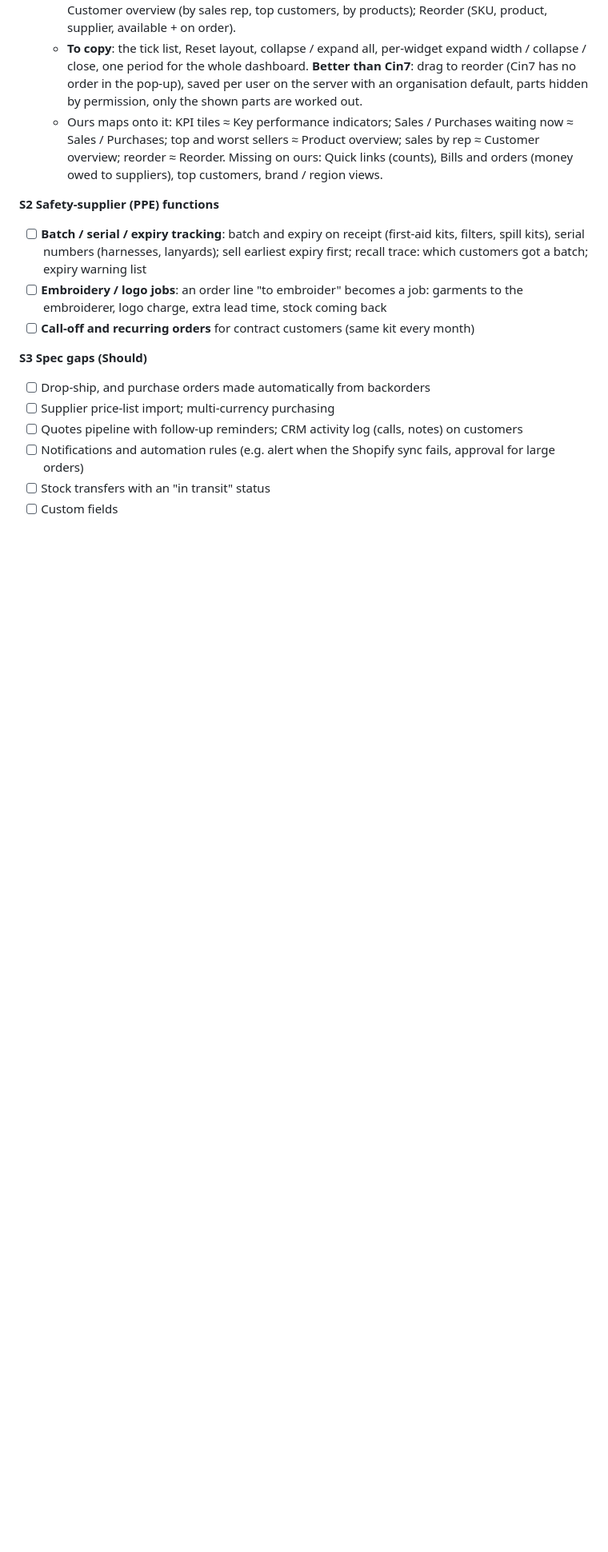
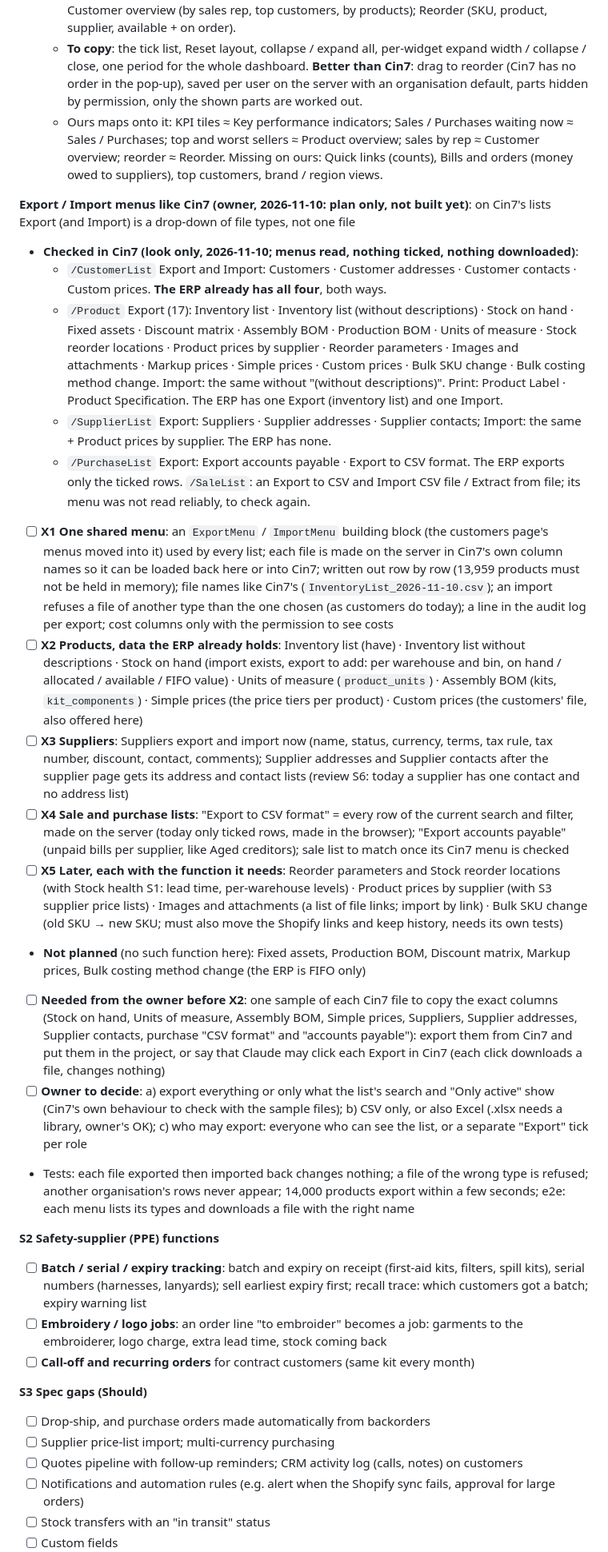
Before and after one commit to love1095/expert-erp, a Markdown page: docs/TODO.md, the part around the change. Shown at 80% size. Rendered like a GitHub page; blank space fills up the shorter version.

Commit message:
TODO: plan for Export / Import menus like Cin7 (file types per list, read from Cin7's menus look-only)
Co-Authored-By: Claude Fable 5.2 <noreply@anthropic.com>

```diff
--- a/docs/TODO.md
+++ b/docs/TODO.md
@@ -101,6 +101,22 @@ Already in the ERP (the base to build on): Cin7's minimum-based Reorder list, to
   - **To copy**: the tick list, Reset layout, collapse / expand all, per-widget expand width / collapse / close, one period for the whole dashboard. **Better than Cin7**: drag to reorder (Cin7 has no order in the pop-up), saved per user on the server with an organisation default, parts hidden by permission, only the shown parts are worked out.
   - Ours maps onto it: KPI tiles ≈ Key performance indicators; Sales / Purchases waiting now ≈ Sales / Purchases; top and worst sellers ≈ Product overview; sales by rep ≈ Customer overview; reorder ≈ Reorder. Missing on ours: Quick links (counts), Bills and orders (money owed to suppliers), top customers, brand / region views.
 
+**Export / Import menus like Cin7 (owner, 2026-11-10: plan only, not built yet)**: on Cin7's lists Export (and Import) is a drop-down of file types, not one file
+- **Checked in Cin7 (look only, 2026-11-10; menus read, nothing ticked, nothing downloaded)**:
+  - `/CustomerList` Export and Import: Customers · Customer addresses · Customer contacts · Custom prices. **The ERP already has all four**, both ways.
+  - `/Product` Export (17): Inventory list · Inventory list (without descriptions) · Stock on hand · Fixed assets · Discount matrix · Assembly BOM · Production BOM · Units of measure · Stock reorder locations · Product prices by supplier · Reorder parameters · Images and attachments · Markup prices · Simple prices · Custom prices · Bulk SKU change · Bulk costing method change. Import: the same without "(without descriptions)". Print: Product Label · Product Specification. The ERP has one Export (inventory list) and one Import.
+  - `/SupplierList` Export: Suppliers · Supplier addresses · Supplier contacts; Import: the same + Product prices by supplier. The ERP has none.
+  - `/PurchaseList` Export: Export accounts payable · Export to CSV format. The ERP exports only the ticked rows. `/SaleList`: an Export to CSV and Import CSV file / Extract from file; its menu was not read reliably, to check again.
+- [ ] **X1 One shared menu**: an `ExportMenu` / `ImportMenu` building block (the customers page's menus moved into it) used by every list; each file is made on the server in Cin7's own column names so it can be loaded back here or into Cin7; written out row by row (13,959 products must not be held in memory); file names like Cin7's (`InventoryList_2026-11-10.csv`); an import refuses a file of another type than the one chosen (as customers do today); a line in the audit log per export; cost columns only with the permission to see costs
+- [ ] **X2 Products, data the ERP already holds**: Inventory list (have) · Inventory list without descriptions · Stock on hand (import exists, export to add: per warehouse and bin, on hand / allocated / available / FIFO value) · Units of measure (`product_units`) · Assembly BOM (kits, `kit_components`) · Simple prices (the price tiers per product) · Custom prices (the customers' file, also offered here)
+- [ ] **X3 Suppliers**: Suppliers export and import now (name, status, currency, terms, tax rule, tax number, discount, contact, comments); Supplier addresses and Supplier contacts after the supplier page gets its address and contact lists (review S6: today a supplier has one contact and no address list)
+- [ ] **X4 Sale and purchase lists**: "Export to CSV format" = every row of the current search and filter, made on the server (today only ticked rows, made in the browser); "Export accounts payable" (unpaid bills per supplier, like Aged creditors); sale list to match once its Cin7 menu is checked
+- [ ] **X5 Later, each with the function it needs**: Reorder parameters and Stock reorder locations (with Stock health S1: lead time, per-warehouse levels) · Product prices by supplier (with S3 supplier price lists) · Images and attachments (a list of file links; import by link) · Bulk SKU change (old SKU → new SKU; must also move the Shopify links and keep history, needs its own tests)
+- **Not planned** (no such function here): Fixed assets, Production BOM, Discount matrix, Markup prices, Bulk costing method change (the ERP is FIFO only)
+- [ ] **Needed from the owner before X2**: one sample of each Cin7 file to copy the exact columns (Stock on hand, Units of measure, Assembly BOM, Simple prices, Suppliers, Supplier addresses, Supplier contacts, purchase "CSV format" and "accounts payable"): export them from Cin7 and put them in the project, or say that Claude may click each Export in Cin7 (each click downloads a file, changes nothing)
+- [ ] **Owner to decide**: a) export everything or only what the list's search and "Only active" show (Cin7's own behaviour to check with the sample files); b) CSV only, or also Excel (.xlsx needs a library, owner's OK); c) who may export: everyone who can see the list, or a separate "Export" tick per role
+- Tests: each file exported then imported back changes nothing; a file of the wrong type is refused; another organisation's rows never appear; 14,000 products export within a few seconds; e2e: each menu lists its types and downloads a file with the right name
+
 **S2 Safety-supplier (PPE) functions**
 - [ ] **Batch / serial / expiry tracking**: batch and expiry on receipt (first-aid kits, filters, spill kits), serial numbers (harnesses, lanyards); sell earliest expiry first; recall trace: which customers got a batch; expiry warning list
 - [ ] **Embroidery / logo jobs**: an order line "to embroider" becomes a job: garments to the embroiderer, logo charge, extra lead time, stock coming back
```
